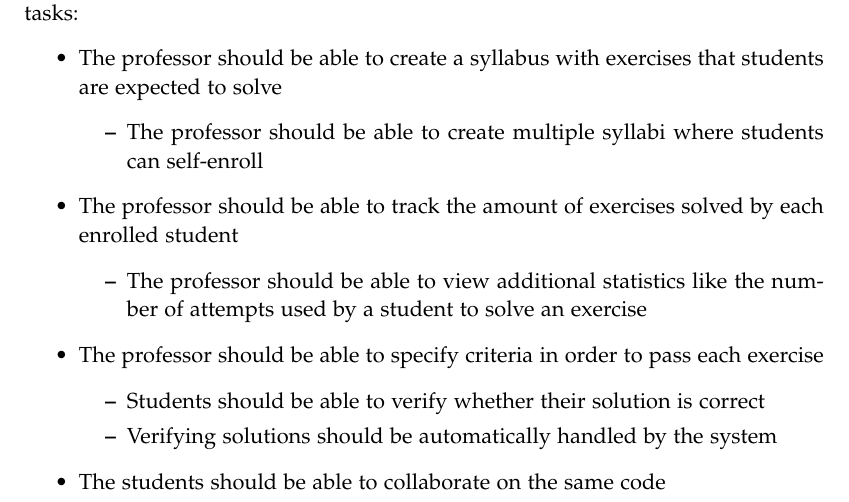
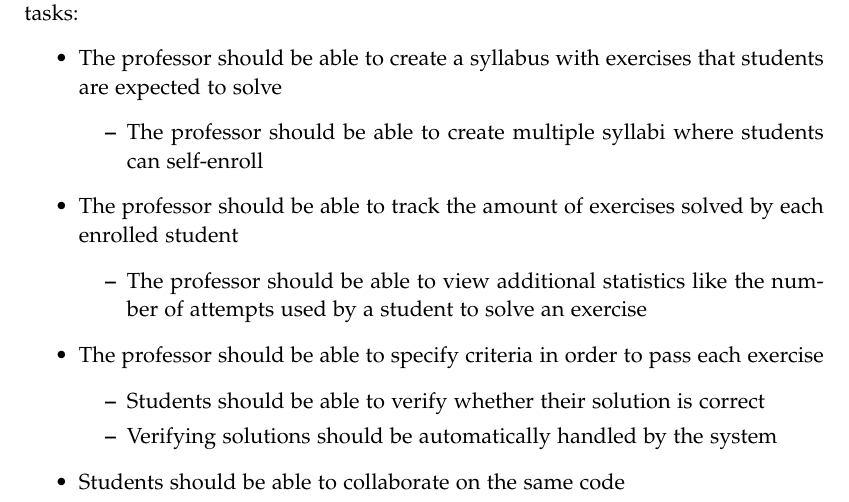
Before and after one commit to chhoumann/p7, a LaTeX thesis (report/master.tex, which reads report/sections/Chapter 1/Intro.tex): part of page 8 of 9, cut so that both start at the same text. Compiled offline with pdfLaTeX.

Commit message:
Update report/sections/Chapter 1/Intro.tex
Co-authored-by: Pattrigue <57709490+Pattrigue@users.noreply.github.com>

```diff
--- a/report/sections/Chapter 1/Intro.tex
+++ b/report/sections/Chapter 1/Intro.tex
@@ -52,7 +52,7 @@ To facilitate the problems mentioned in \ref{sec:initial-problem}, we imagine a
 		\item Students should be able to verify whether their solution is correct
 		\item Verifying solutions should be automatically handled by the system
 	\end{itemize}
-	\item The students should be able to collaborate on the same code
+	\item Students should be able to collaborate on the same code
 	\item The students should have access to the discussed solutions later on
 	\item The professor should be able to see each students code
 \end{itemize}
```
